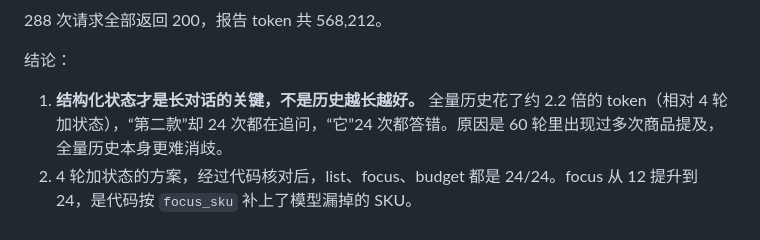
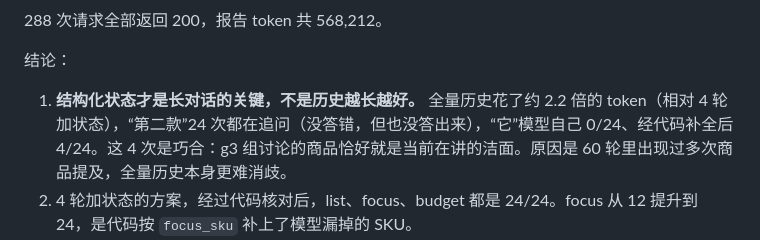
Before and after one commit to wumao123/liveops-harness, a Markdown page: REAL_MODEL_EXPERIMENTS_20261020.md, the part around the change. Drawn GitHub-style.

```diff
--- a/REAL_MODEL_EXPERIMENTS_20261020.md
+++ b/REAL_MODEL_EXPERIMENTS_20261020.md
@@ -78,7 +78,7 @@
 
 结论：
 
-1. **结构化状态才是长对话的关键，不是历史越长越好。** 全量历史花了约 2.2 倍的 token（相对 4 轮加状态），“第二款”却 24 次都在追问，“它”24 次都答错。原因是 60 轮里出现过多次商品提及，全量历史本身更难消歧。
+1. **结构化状态才是长对话的关键，不是历史越长越好。** 全量历史花了约 2.2 倍的 token（相对 4 轮加状态），“第二款”24 次都在追问（没答错，但也没答出来），“它”模型自己 0/24、经代码补全后 4/24。这 4 次是巧合：g3 组讨论的商品恰好就是当前在讲的洁面。原因是 60 轮里出现过多次商品提及，全量历史本身更难消歧。
 2. 4 轮加状态的方案，经过代码核对后，list、focus、budget 都是 24/24。focus 从 12 提升到 24，是代码按 `focus_sku` 补上了模型漏掉的 SKU。
 3. **否定约束三种方案全部丢失（0/24）**：第 3 轮说的“防晒乳先不上”，只是一句聊天，没有被存成状态，所以 15 轮之后再推荐“开场三款”，模型和代码都没有排除它。即便是全量历史方案，原话就在上下文里，模型也没有用上这条约束。这是本次实验发现的真实缺口。
 
```
Also changed, not shown: README.md (+1 -1 lines).
